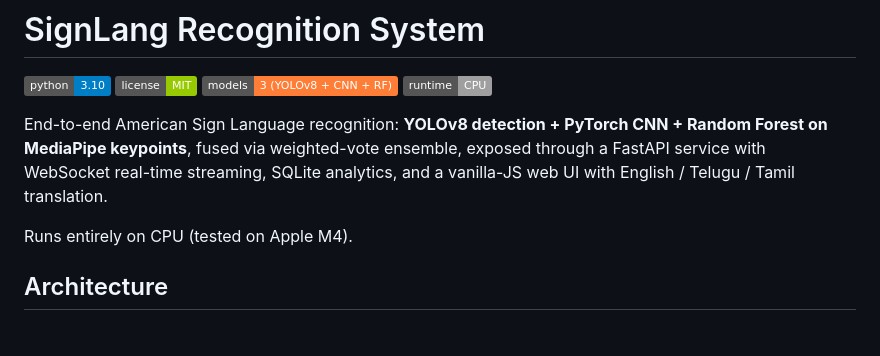
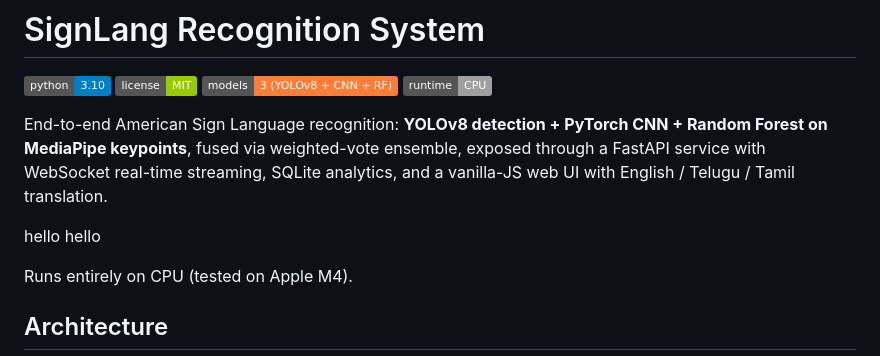
Before and after one commit to krxa14/signlang-detector, a Markdown page: README.md, the part around the change. Drawn GitHub-style; badges without logos; blank space fills up the shorter version.

Commit message:
Add greeting to README
Added a greeting to the README file.

```diff
--- a/README.md
+++ b/README.md
@@ -6,6 +6,8 @@
 [![CPU](https://img.shields.io/badge/runtime-CPU-lightgrey.svg)](#)
 
 End-to-end American Sign Language recognition: **YOLOv8 detection + PyTorch CNN + Random Forest on MediaPipe keypoints**, fused via weighted-vote ensemble, exposed through a FastAPI service with WebSocket real-time streaming, SQLite analytics, and a vanilla-JS web UI with English / Telugu / Tamil translation.
+
+hello hello
 
 
 Runs entirely on CPU (tested on Apple M4).
```
